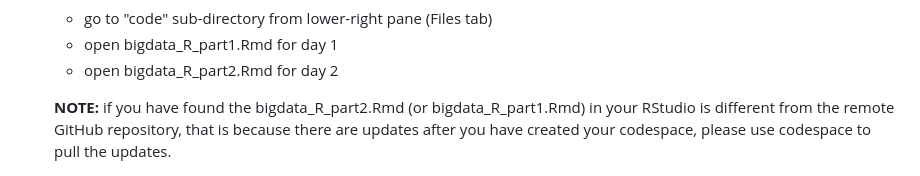
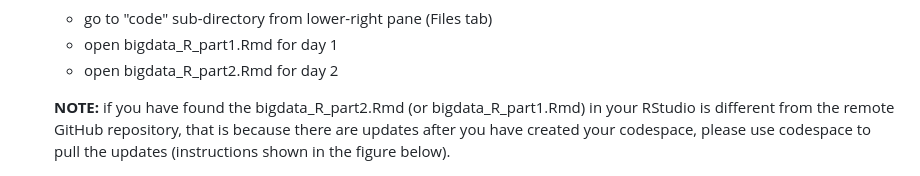
Before and after one commit to ImperialCollegeLondon/RCDS-BigDataWithR, a Markdown page: README.md, the part around the change. GitHub-like rendering.

```diff
--- a/README.md
+++ b/README.md
@@ -38,7 +38,7 @@ in-person or online
     - open bigdata_R_part1.Rmd for day 1
     - open bigdata_R_part2.Rmd for day 2
 
-    **NOTE:** if you have found the bigdata_R_part2.Rmd (or bigdata_R_part1.Rmd) in your RStudio is different from the remote GitHub repository, that is because there are updates after you have created your codespace, please use codespace to pull the updates.
+    **NOTE:** if you have found the bigdata_R_part2.Rmd (or bigdata_R_part1.Rmd) in your RStudio is different from the remote GitHub repository, that is because there are updates after you have created your codespace, please use codespace to pull the updates (instructions shown in the figure below).
 
     <img src="/fig/fetch_updates.png" width="500" />
 
```
